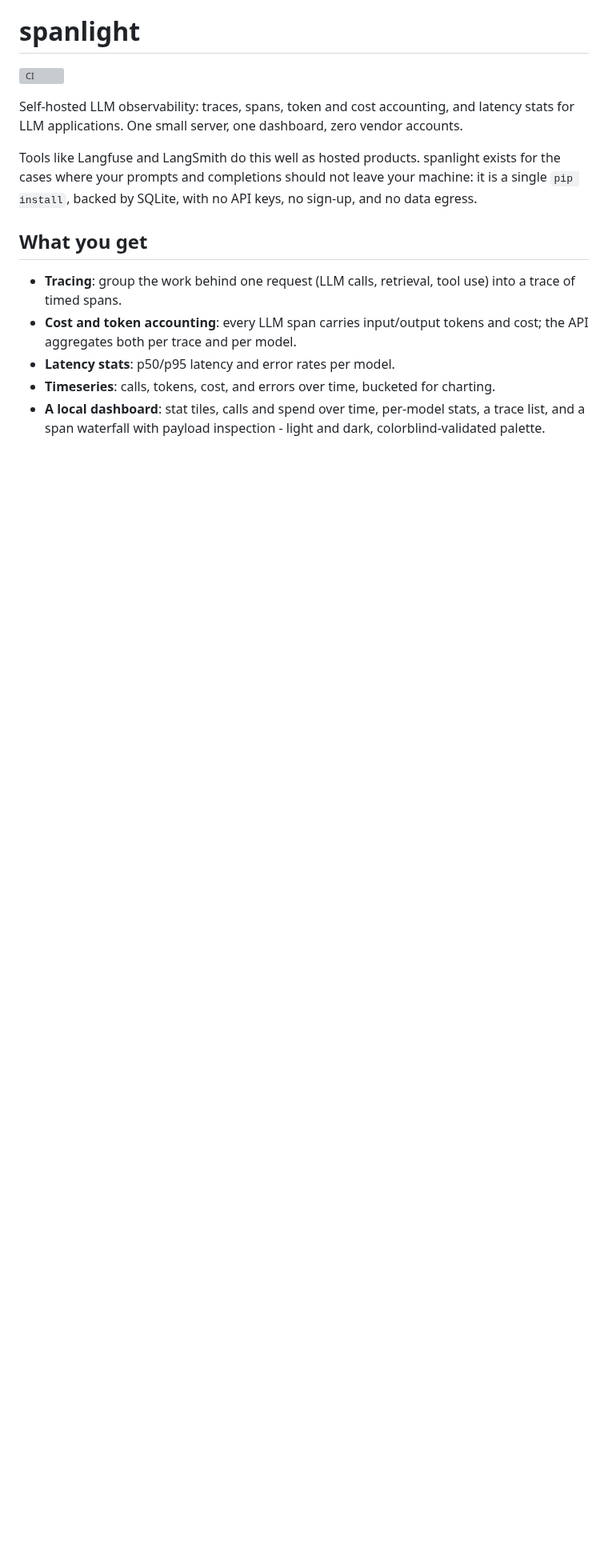
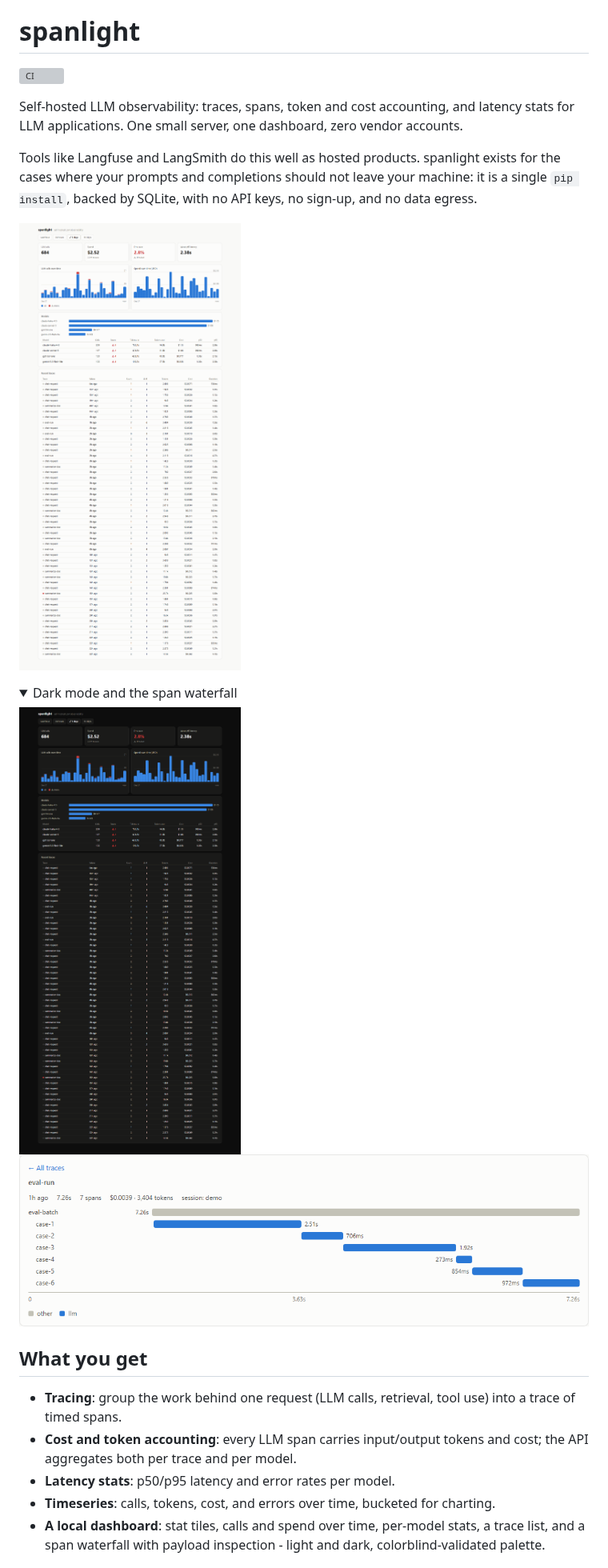
Before and after one commit to Antheagao/spanlight, a Markdown page: README.md, the part around one of its changes. Shown at 80% size. Rendered like a GitHub page; pictures changed too: docs/overview-dark.png (added), docs/overview-light.png (added), docs/trace-light.png (added); folded sections open; blank space fills up the shorter version; grey boxes are pictures that could not be loaded.

```diff
--- a/README.md
+++ b/README.md
@@ -7,6 +7,16 @@ One small server, one dashboard, zero vendor accounts.
 
 Tools like Langfuse and LangSmith do this well as hosted products.
 spanlight exists for the cases where your prompts and completions should not leave your machine: it is a single `pip install`, backed by SQLite, with no API keys, no sign-up, and no data egress.
+
+![The spanlight dashboard](docs/overview-light.png)
+
+<details>
+<summary>Dark mode and the span waterfall</summary>
+
+![Dark mode](docs/overview-dark.png)
+![Span waterfall for one trace](docs/trace-light.png)
+
+</details>
 
 ## What you get
 
```
Also changed, not shown: other parts of README.md (+2 -1 lines), dashboard/README.md (deleted, +0 -32 lines), 9 other files.
